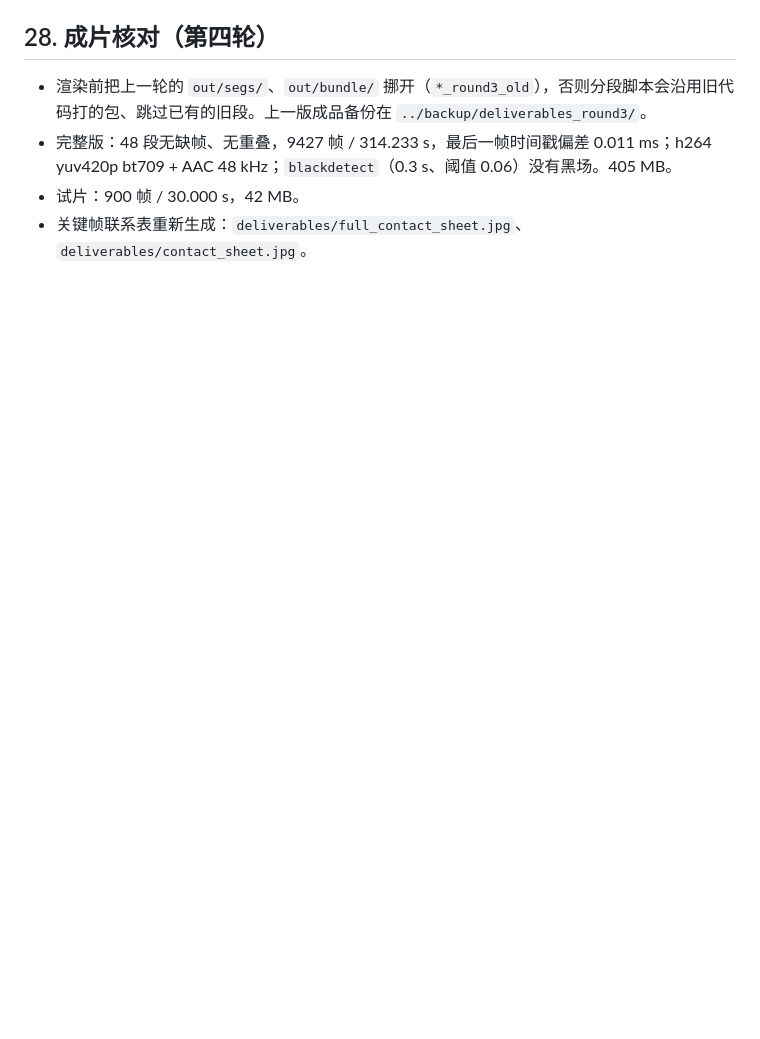
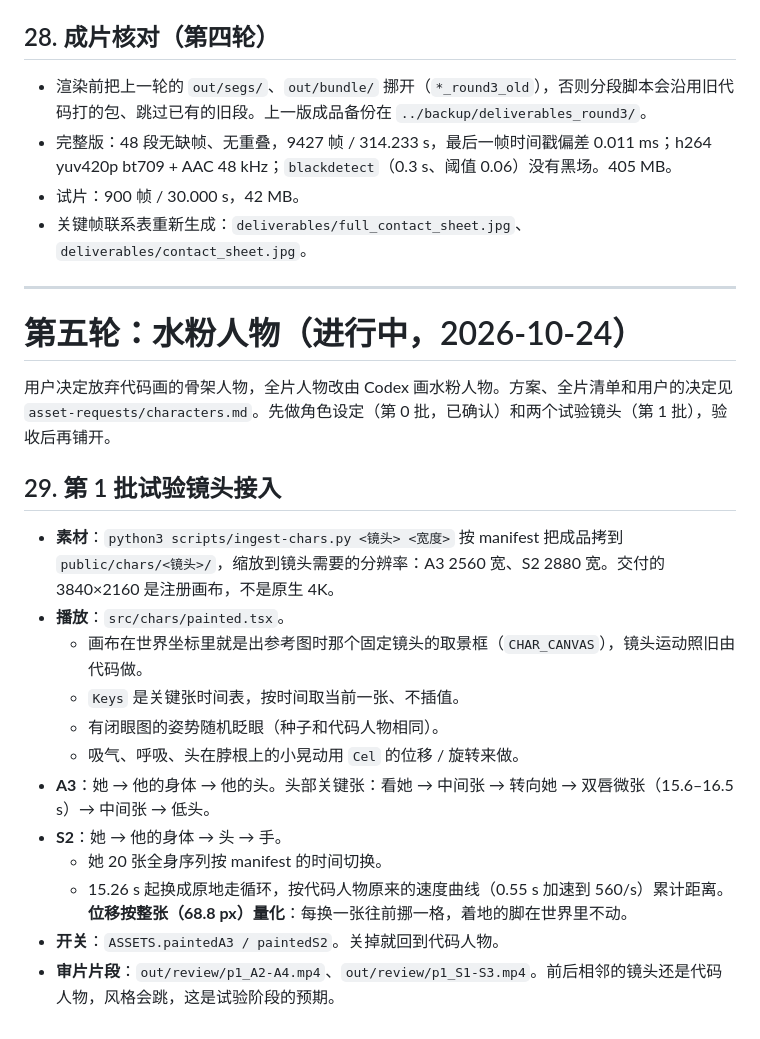
Before and after one commit to SJMAHAHA/ruguodangshi-mv, a Markdown page: docs/production-notes.md, the part around the change. Rendered like a GitHub page; blank space fills up the shorter version.

Commit message:
第 1 批接入记录（制作笔记 §29）与需求状态更新
Co-Authored-By: Claude Opus 5.5 <noreply@anthropic.com>

```diff
--- a/docs/production-notes.md
+++ b/docs/production-notes.md
@@ -310,3 +310,24 @@
 - 完整版：48 段无缺帧、无重叠，9427 帧 / 314.233 s，最后一帧时间戳偏差 0.011 ms；h264 yuv420p bt709 + AAC 48 kHz；`blackdetect`（0.3 s、阈值 0.06）没有黑场。405 MB。
 - 试片：900 帧 / 30.000 s，42 MB。
 - 关键帧联系表重新生成：`deliverables/full_contact_sheet.jpg`、`deliverables/contact_sheet.jpg`。
+
+---
+
+# 第五轮：水粉人物（进行中，2026-10-24）
+
+用户决定放弃代码画的骨架人物，全片人物改由 Codex 画水粉人物。方案、全片清单和用户的决定见 `asset-requests/characters.md`。先做角色设定（第 0 批，已确认）和两个试验镜头（第 1 批），验收后再铺开。
+
+## 29. 第 1 批试验镜头接入
+
+- **素材**：`python3 scripts/ingest-chars.py <镜头> <宽度>` 按 manifest 把成品拷到 `public/chars/<镜头>/`，缩放到镜头需要的分辨率：A3 2560 宽、S2 2880 宽。交付的 3840×2160 是注册画布，不是原生 4K。
+- **播放**：`src/chars/painted.tsx`。
+  - 画布在世界坐标里就是出参考图时那个固定镜头的取景框（`CHAR_CANVAS`），镜头运动照旧由代码做。
+  - `Keys` 是关键张时间表，按时间取当前一张、不插值。
+  - 有闭眼图的姿势随机眨眼（种子和代码人物相同）。
+  - 吸气、呼吸、头在脖根上的小晃动用 `Cel` 的位移 / 旋转来做。
+- **A3**：她 → 他的身体 → 他的头。头部关键张：看她 → 中间张 → 转向她 → 双唇微张（15.6–16.5 s）→ 中间张 → 低头。
+- **S2**：她 → 他的身体 → 头 → 手。
+  - 她 20 张全身序列按 manifest 的时间切换。
+  - 15.26 s 起换成原地走循环，按代码人物原来的速度曲线（0.55 s 加速到 560/s）累计距离。**位移按整张（68.8 px）量化**：每换一张往前挪一格，着地的脚在世界里不动。
+- **开关**：`ASSETS.paintedA3 / paintedS2`。关掉就回到代码人物。
+- **审片片段**：`out/review/p1_A2-A4.mp4`、`out/review/p1_S1-S3.mp4`。前后相邻的镜头还是代码人物，风格会跳，这是试验阶段的预期。
```
